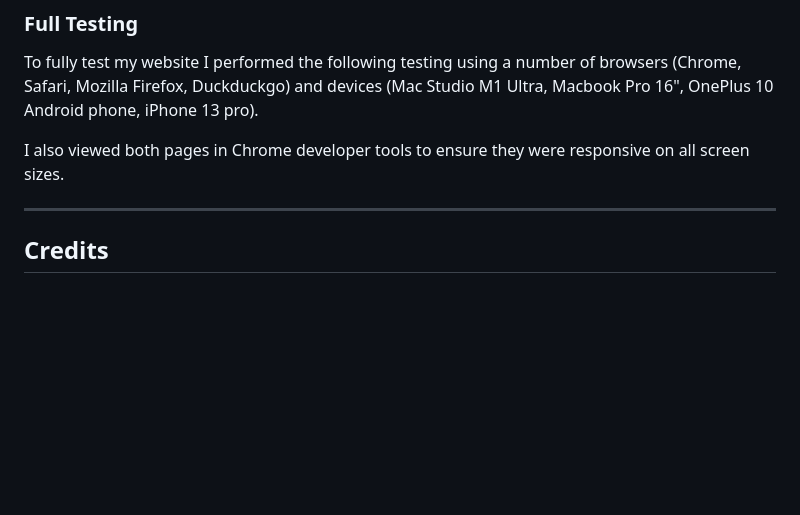
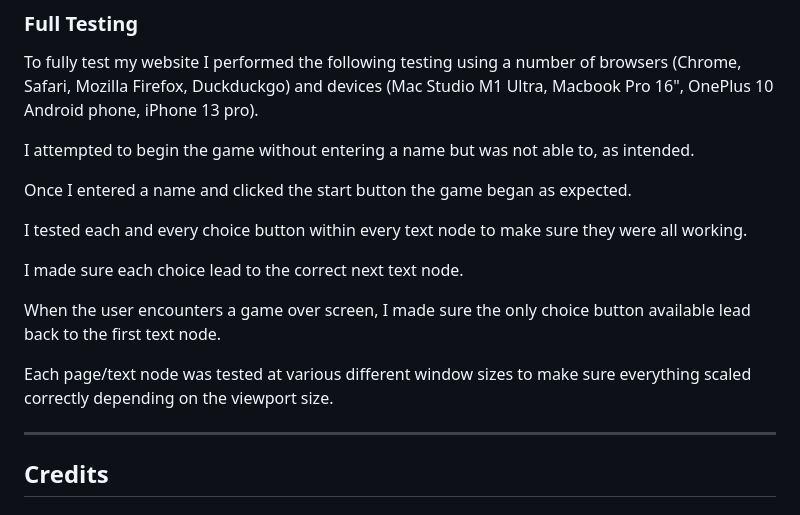
Before and after one commit to isThatAFife/DiamondsInTheRust, a Markdown page: README.md, the part around the change. Rendered like a GitHub page; blank space fills up the shorter version.

Commit message:
README: expanded testing section

```diff
--- a/README.md
+++ b/README.md
@@ -236,7 +236,17 @@ I used Lighthouse within the Chrome Developer Tools to allow me to test the perf
 
 To fully test my website I performed the following testing using a number of browsers (Chrome, Safari, Mozilla Firefox, Duckduckgo) and devices (Mac Studio M1 Ultra, Macbook Pro 16", OnePlus 10 Android phone, iPhone 13 pro).
 
-I also viewed both pages in Chrome developer tools to ensure they were responsive on all screen sizes.
+I attempted to begin the game without entering a name but was not able to, as intended.
+
+Once I entered a name and clicked the start button the game began as expected.
+
+I tested each and every choice button within every text node to make sure they were all working.
+
+I made sure each choice lead to the correct next text node.
+
+When the user encounters a game over screen, I made sure the only choice button available lead back to the first text node.
+
+Each page/text node was tested at various different window sizes to make sure everything scaled correctly depending on the viewport size.
 
 ---
 
```
